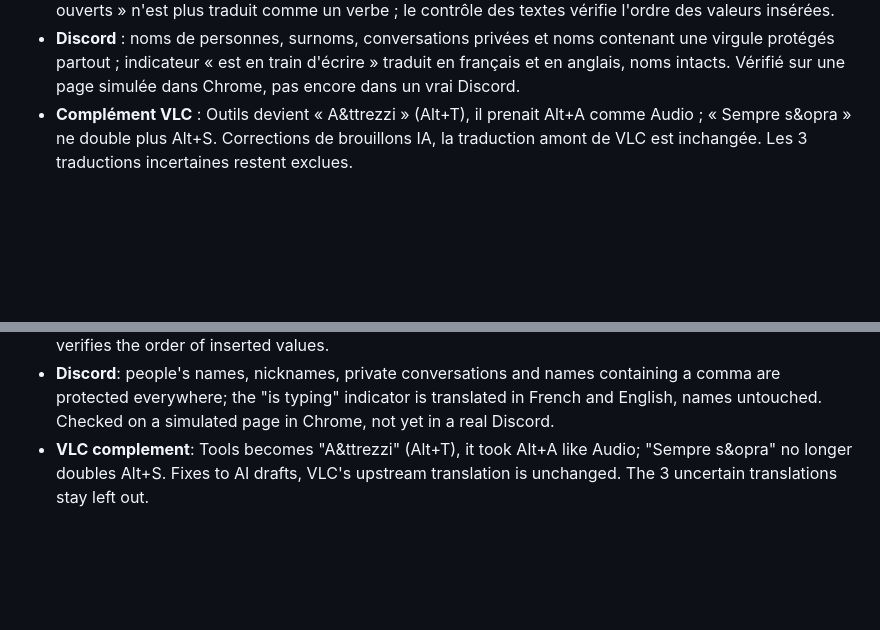
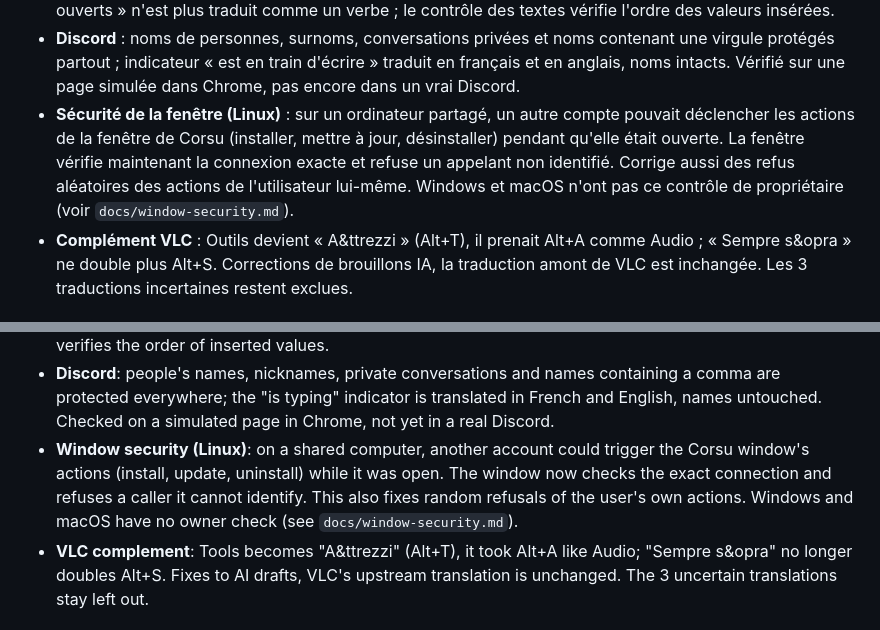
Before and after one commit to Platykalt/corsu, a Markdown page: .github/RELEASE_NOTES.md, 2 parts joined by grey strips. Rendered like a GitHub page; blank space fills up the shorter version.

Commit message:
0.25 notes: window security fix
Co-Authored-By: Claude Opus 5.5 <noreply@anthropic.com>

```diff
--- a/.github/RELEASE_NOTES.md
+++ b/.github/RELEASE_NOTES.md
@@ -35,6 +35,11 @@ publication (tests automatiques ; personne n'a regardé les écrans).
 - **Discord** : noms de personnes, surnoms, conversations privées et noms contenant une virgule protégés partout ;
   indicateur « est en train d'écrire » traduit en français et en anglais, noms intacts. Vérifié sur une page simulée
   dans Chrome, pas encore dans un vrai Discord.
+- **Sécurité de la fenêtre (Linux)** : sur un ordinateur partagé, un autre compte pouvait déclencher les actions de
+  la fenêtre de Corsu (installer, mettre à jour, désinstaller) pendant qu'elle était ouverte. La fenêtre vérifie
+  maintenant la connexion exacte et refuse un appelant non identifié. Corrige aussi des refus aléatoires des
+  actions de l'utilisateur lui-même. Windows et macOS n'ont pas ce contrôle de propriétaire (voir
+  `docs/window-security.md`).
 - **Complément VLC** : Outils devient « A&ttrezzi » (Alt+T), il prenait Alt+A comme Audio ; « Sempre s&opra » ne
   double plus Alt+S. Corrections de brouillons IA, la traduction amont de VLC est inchangée. Les 3 traductions
   incertaines restent exclues.
@@ -112,6 +117,10 @@ looked at the screens).
 - **Discord**: people's names, nicknames, private conversations and names containing a comma are protected
   everywhere; the "is typing" indicator is translated in French and English, names untouched. Checked on a simulated
   page in Chrome, not yet in a real Discord.
+- **Window security (Linux)**: on a shared computer, another account could trigger the Corsu window's actions
+  (install, update, uninstall) while it was open. The window now checks the exact connection and refuses a caller
+  it cannot identify. This also fixes random refusals of the user's own actions. Windows and macOS have no owner
+  check (see `docs/window-security.md`).
 - **VLC complement**: Tools becomes "A&ttrezzi" (Alt+T), it took Alt+A like Audio; "Sempre s&opra" no longer doubles
   Alt+S. Fixes to AI drafts, VLC's upstream translation is unchanged. The 3 uncertain translations stay left out.
 
```
Also changed, not shown: CHANGELOG.md (+7 -2 lines).
